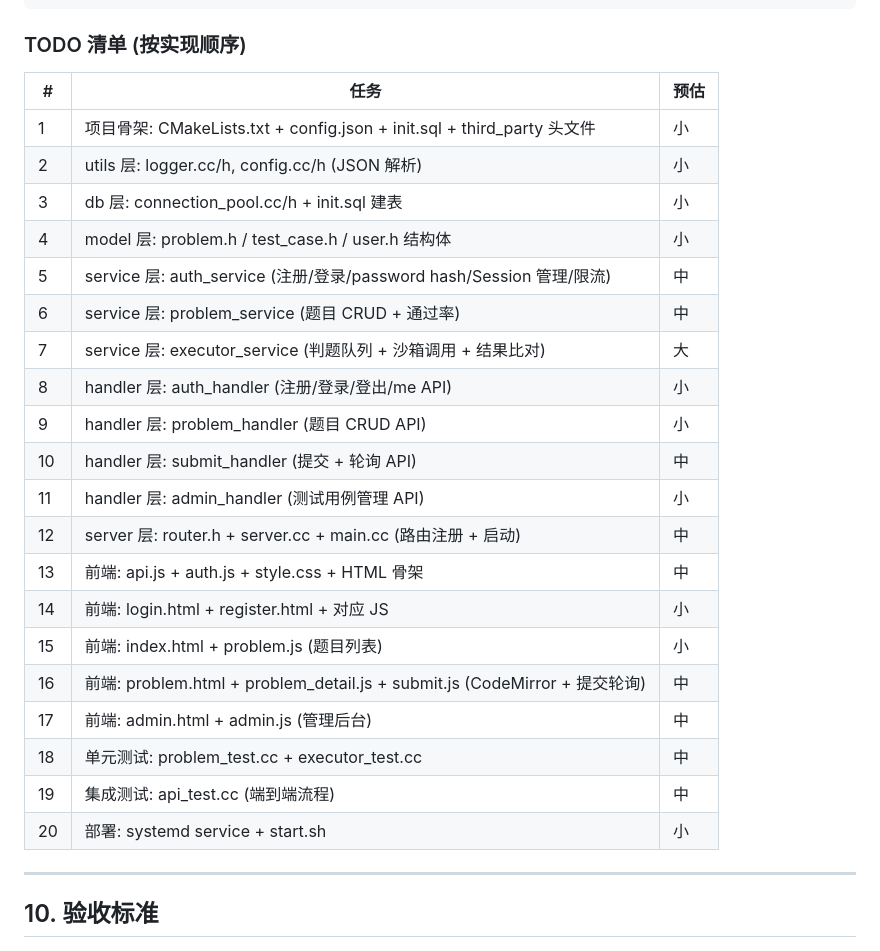
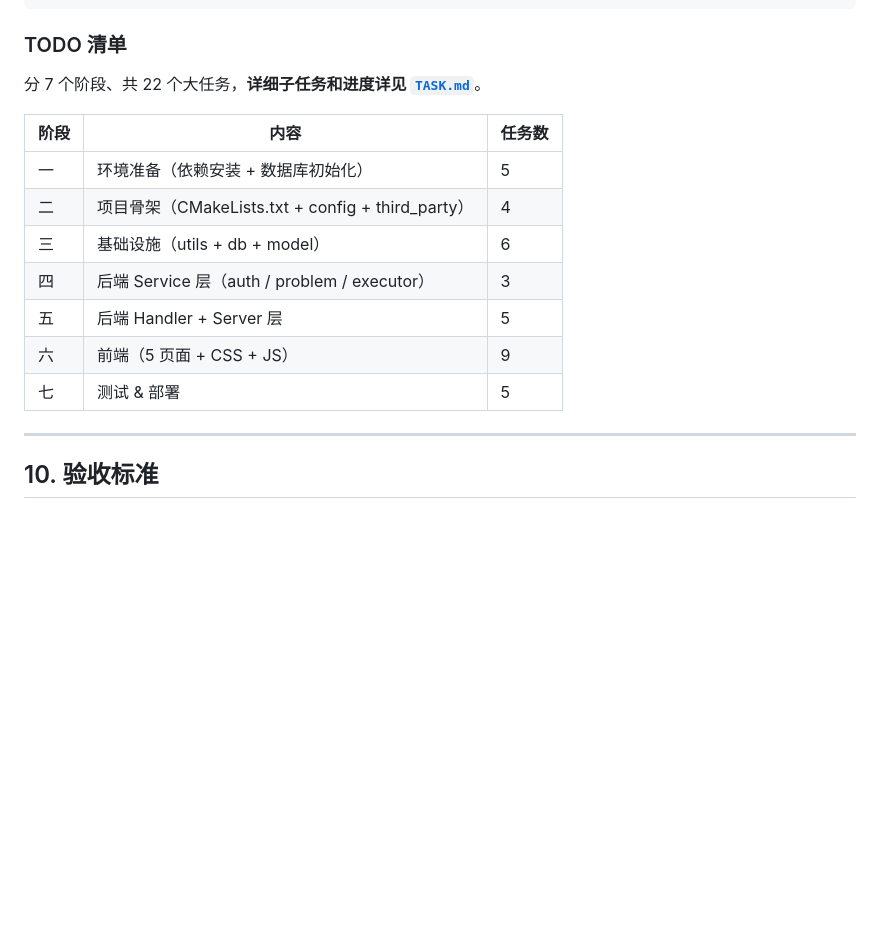
Before and after one commit to silin-code/project-cpp-oj-vibecoding, a Markdown page: SPEC.md, the part around the change. Drawn GitHub-style; blank space fills up the shorter version.

````diff
--- a/SPEC.md
+++ b/SPEC.md
@@ -333,30 +333,19 @@ cpp-oj-vibecoding/
         └── api_test.cc          -- API 集成测试
 ```
 
-### TODO 清单 (按实现顺序)
+### TODO 清单
 
-| # | 任务 | 预估 |
-|---|------|------|
-| 1 | 项目骨架: CMakeLists.txt + config.json + init.sql + third_party 头文件 | 小 |
-| 2 | utils 层: logger.cc/h, config.cc/h (JSON 解析) | 小 |
-| 3 | db 层: connection_pool.cc/h + init.sql 建表 | 小 |
-| 4 | model 层: problem.h / test_case.h / user.h 结构体 | 小 |
-| 5 | service 层: auth_service (注册/登录/password hash/Session 管理/限流) | 中 |
-| 6 | service 层: problem_service (题目 CRUD + 通过率) | 中 |
-| 7 | service 层: executor_service (判题队列 + 沙箱调用 + 结果比对) | 大 |
-| 8 | handler 层: auth_handler (注册/登录/登出/me API) | 小 |
-| 9 | handler 层: problem_handler (题目 CRUD API) | 小 |
-| 10 | handler 层: submit_handler (提交 + 轮询 API) | 中 |
-| 11 | handler 层: admin_handler (测试用例管理 API) | 小 |
-| 12 | server 层: router.h + server.cc + main.cc (路由注册 + 启动) | 中 |
-| 13 | 前端: api.js + auth.js + style.css + HTML 骨架 | 中 |
-| 14 | 前端: login.html + register.html + 对应 JS | 小 |
-| 15 | 前端: index.html + problem.js (题目列表) | 小 |
-| 16 | 前端: problem.html + problem_detail.js + submit.js (CodeMirror + 提交轮询) | 中 |
-| 17 | 前端: admin.html + admin.js (管理后台) | 中 |
-| 18 | 单元测试: problem_test.cc + executor_test.cc | 中 |
-| 19 | 集成测试: api_test.cc (端到端流程) | 中 |
-| 20 | 部署: systemd service + start.sh | 小 |
+分 7 个阶段、共 22 个大任务，**详细子任务和进度详见 [`TASK.md`](TASK.md)**。
+
+| 阶段 | 内容 | 任务数 |
+|------|------|--------|
+| 一 | 环境准备（依赖安装 + 数据库初始化） | 5 |
+| 二 | 项目骨架（CMakeLists.txt + config + third_party） | 4 |
+| 三 | 基础设施（utils + db + model） | 6 |
+| 四 | 后端 Service 层（auth / problem / executor） | 3 |
+| 五 | 后端 Handler + Server 层 | 5 |
+| 六 | 前端（5 页面 + CSS + JS） | 9 |
+| 七 | 测试 & 部署 | 5 |
 
 ---
 
````
Also changed, not shown: TASK.md (added, +93 -0 lines).
